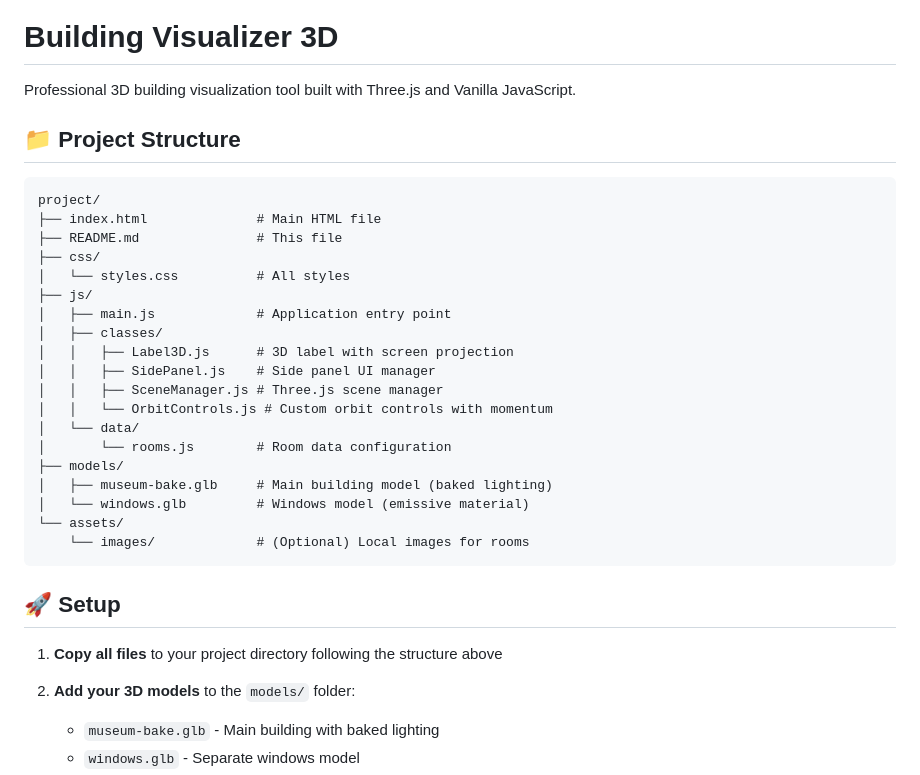
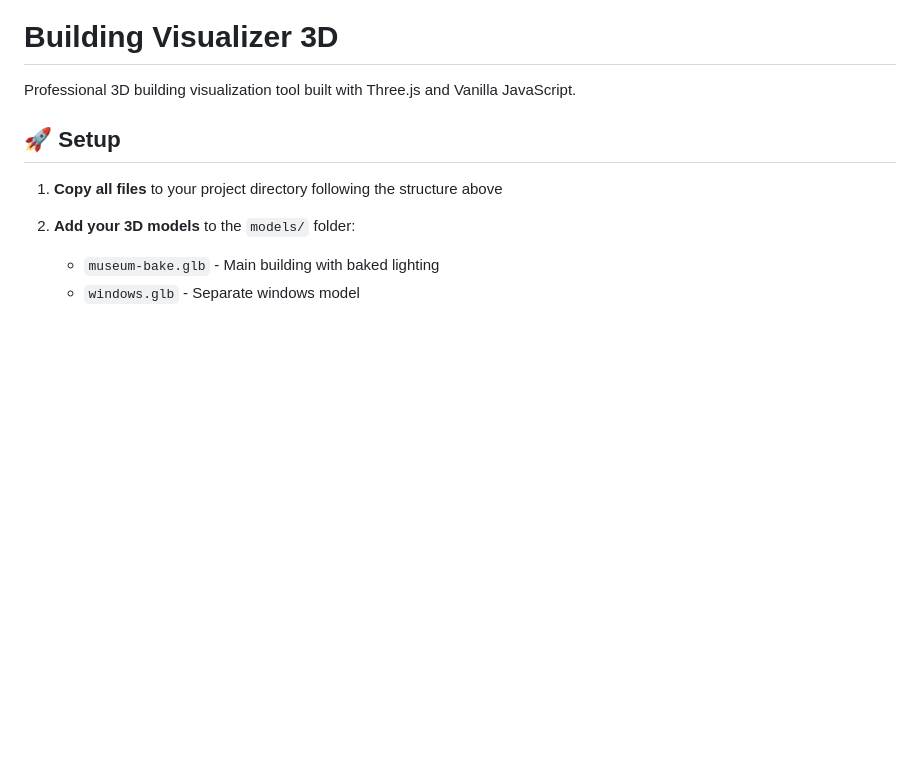
Before and after one commit to EduardoAllen02/MuseumVisualizer, a Markdown page: ScriptBakedModel/README.md, the part around the change. GitHub-like rendering; blank space fills up the shorter version.

````diff
--- a/ScriptBakedModel/README.md
+++ b/ScriptBakedModel/README.md
@@ -2,29 +2,6 @@
 
 Professional 3D building visualization tool built with Three.js and Vanilla JavaScript.
 
-## 📁 Project Structure
-
-```
-project/
-├── index.html              # Main HTML file
-├── README.md               # This file
-├── css/
-│   └── styles.css          # All styles
-├── js/
-│   ├── main.js             # Application entry point
-│   ├── classes/
-│   │   ├── Label3D.js      # 3D label with screen projection
-│   │   ├── SidePanel.js    # Side panel UI manager
-│   │   ├── SceneManager.js # Three.js scene manager
-│   │   └── OrbitControls.js # Custom orbit controls with momentum
-│   └── data/
-│       └── rooms.js        # Room data configuration
-├── models/
-│   ├── museum-bake.glb     # Main building model (baked lighting)
-│   └── windows.glb         # Windows model (emissive material)
-└── assets/
-    └── images/             # (Optional) Local images for rooms
-```
 
 ## 🚀 Setup
 
````
